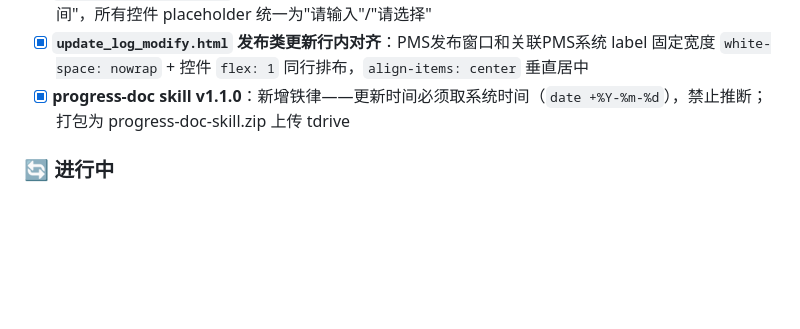
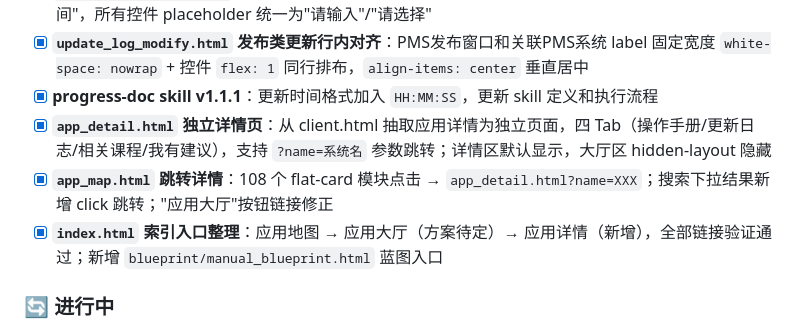
Before and after one commit to lastencore/Qihang, a Markdown page: progress.md, the part around one of its changes. GitHub-like rendering; blank space fills up the shorter version.

Commit message:
更新交接文档：app_detail独立详情页、app_map跳转、索引入口整理、skill时间格式

```diff
--- a/progress.md
+++ b/progress.md
@@ -68,7 +68,10 @@
 - [x] **`app_management.html` 弹窗栅格规范化**：label `ant-col-4` + control `ant-col-20` 填满 24 栅格，表单项 `margin-bottom: 20px` 呼吸留白
 - [x] **`update_log_modify.html` 文案统一**："发布窗口"→"PMS发布窗口"，"发布时间"→"日志对外发布时间"，所有控件 placeholder 统一为"请输入"/"请选择"
 - [x] **`update_log_modify.html` 发布类更新行内对齐**：PMS发布窗口和关联PMS系统 label 固定宽度 `white-space: nowrap` + 控件 `flex: 1` 同行排布，`align-items: center` 垂直居中
-- [x] **progress-doc skill v1.1.0**：新增铁律——更新时间必须取系统时间（`date +%Y-%m-%d`），禁止推断；打包为 progress-doc-skill.zip 上传 tdrive
+- [x] **progress-doc skill v1.1.1**：更新时间格式加入 `HH:MM:SS`，更新 skill 定义和执行流程
+- [x] **`app_detail.html` 独立详情页**：从 client.html 抽取应用详情为独立页面，四 Tab（操作手册/更新日志/相关课程/我有建议），支持 `?name=系统名` 参数跳转；详情区默认显示，大厅区 hidden-layout 隐藏
+- [x] **`app_map.html` 跳转详情**：108 个 flat-card 模块点击 → `app_detail.html?name=XXX`；搜索下拉结果新增 click 跳转；"应用大厅"按钮链接修正
+- [x] **`index.html` 索引入口整理**：应用地图 → 应用大厅（方案待定）→ 应用详情（新增），全部链接验证通过；新增 `blueprint/manual_blueprint.html` 蓝图入口
 
 ### 🔄 进行中
 
```
Also changed, not shown: other parts of progress.md (+1 -1 lines).
